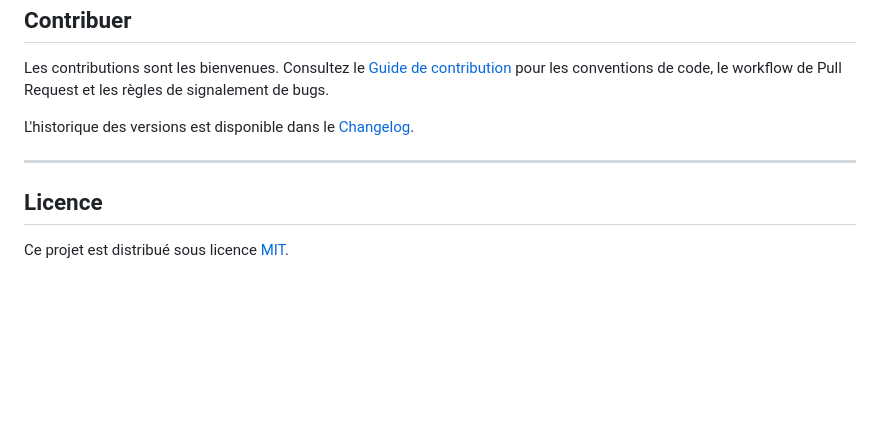
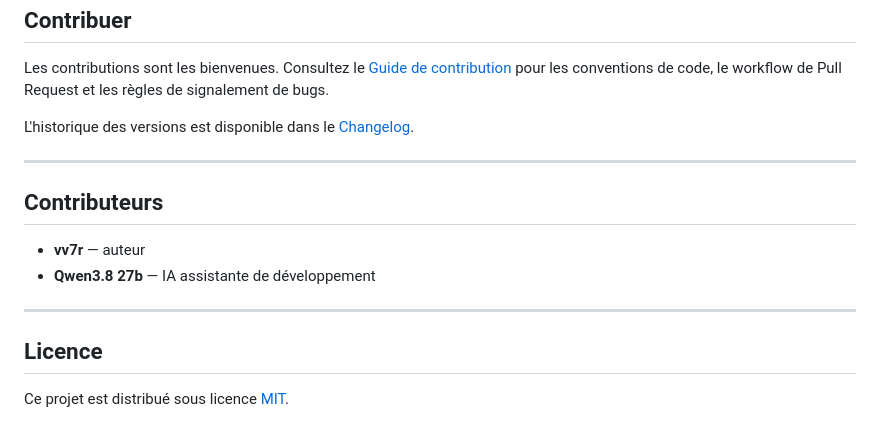
Before and after one commit to vv7r/seedash, a Markdown page: README.md, the part around the change. Rendered like a GitHub page; blank space fills up the shorter version.

Commit message:
docs(readme): ajouter section Contributeurs
Co-Authored-By: Qwen3.8 27b <>

```diff
--- a/README.md
+++ b/README.md
@@ -494,6 +494,13 @@ L'historique des versions est disponible dans le [Changelog](CHANGELOG.md).
 
 ---
 
+## Contributeurs
+
+- **vv7r** — auteur
+- **Qwen3.8 27b** — IA assistante de développement
+
+---
+
 ## Licence
 
 Ce projet est distribué sous licence [MIT](LICENSE).
```
